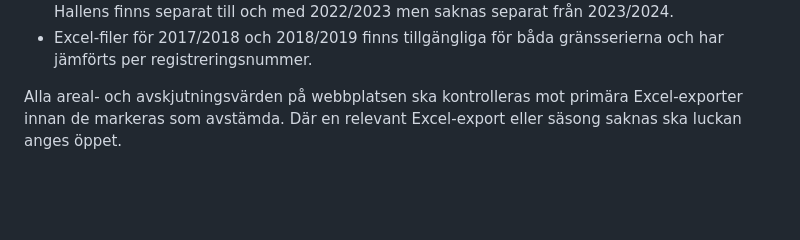
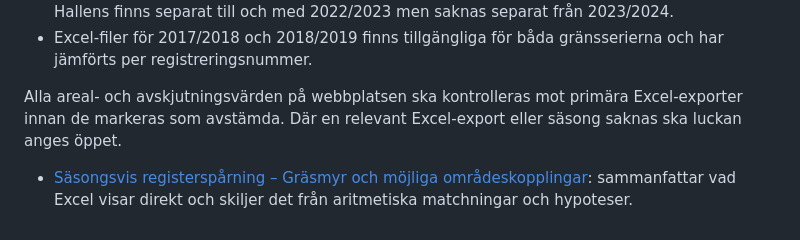
Before and after one commit to dahlinrobert-lgtm/alg-grasmyr, a Markdown page: README.md, the part around the change. Rendered like a GitHub page; blank space fills up the shorter version.

Commit message:
Link season-by-season register trace

```diff
--- a/README.md
+++ b/README.md
@@ -141,3 +141,5 @@ För offentlig statistik i detta projekt används endast myndighetens publicerad
 - Excel-filer för 2017/2018 och 2018/2019 finns tillgängliga för båda gränsserierna och har jämförts per registreringsnummer.
 
 Alla areal- och avskjutningsvärden på webbplatsen ska kontrolleras mot primära Excel-exporter innan de markeras som avstämda. Där en relevant Excel-export eller säsong saknas ska luckan anges öppet.
+
+- [Säsongsvis registerspårning – Gräsmyr och möjliga områdeskopplingar](docs/season-by-season-register-trace.md): sammanfattar vad Excel visar direkt och skiljer det från aritmetiska matchningar och hypoteser.
```
